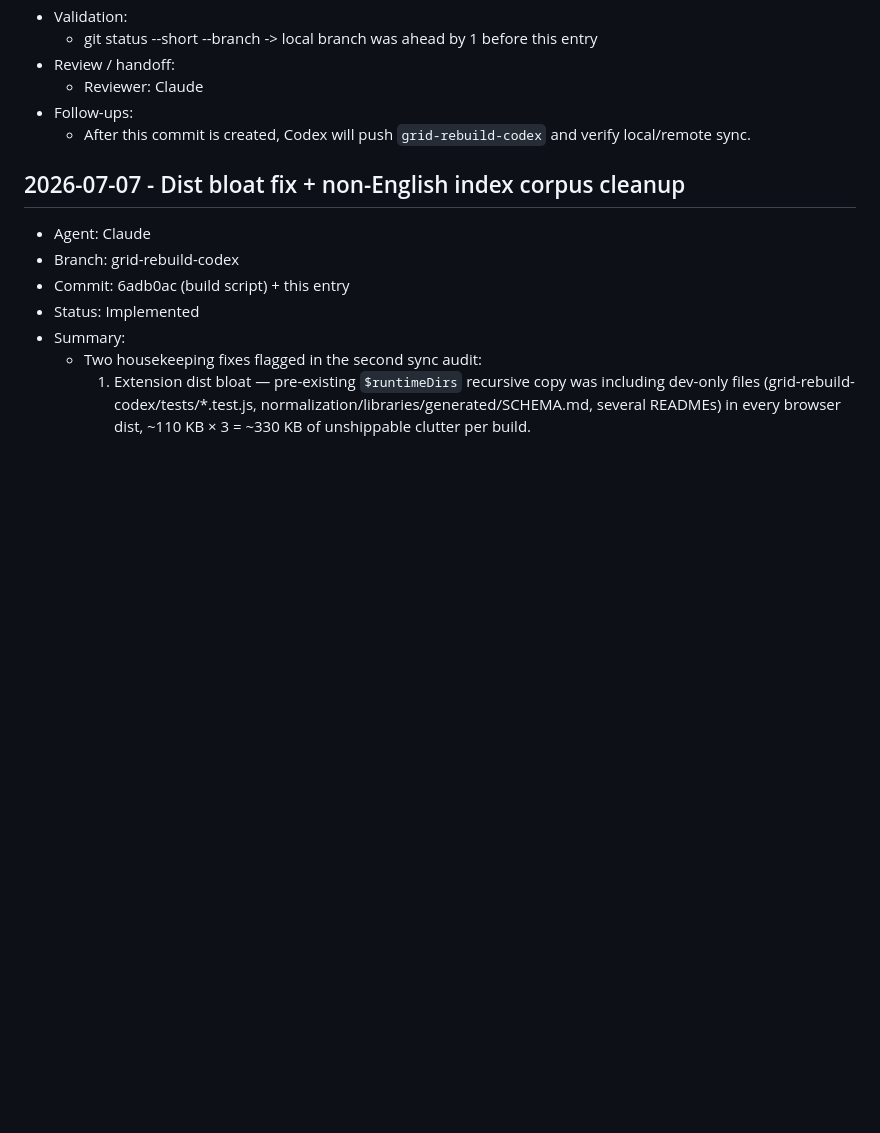
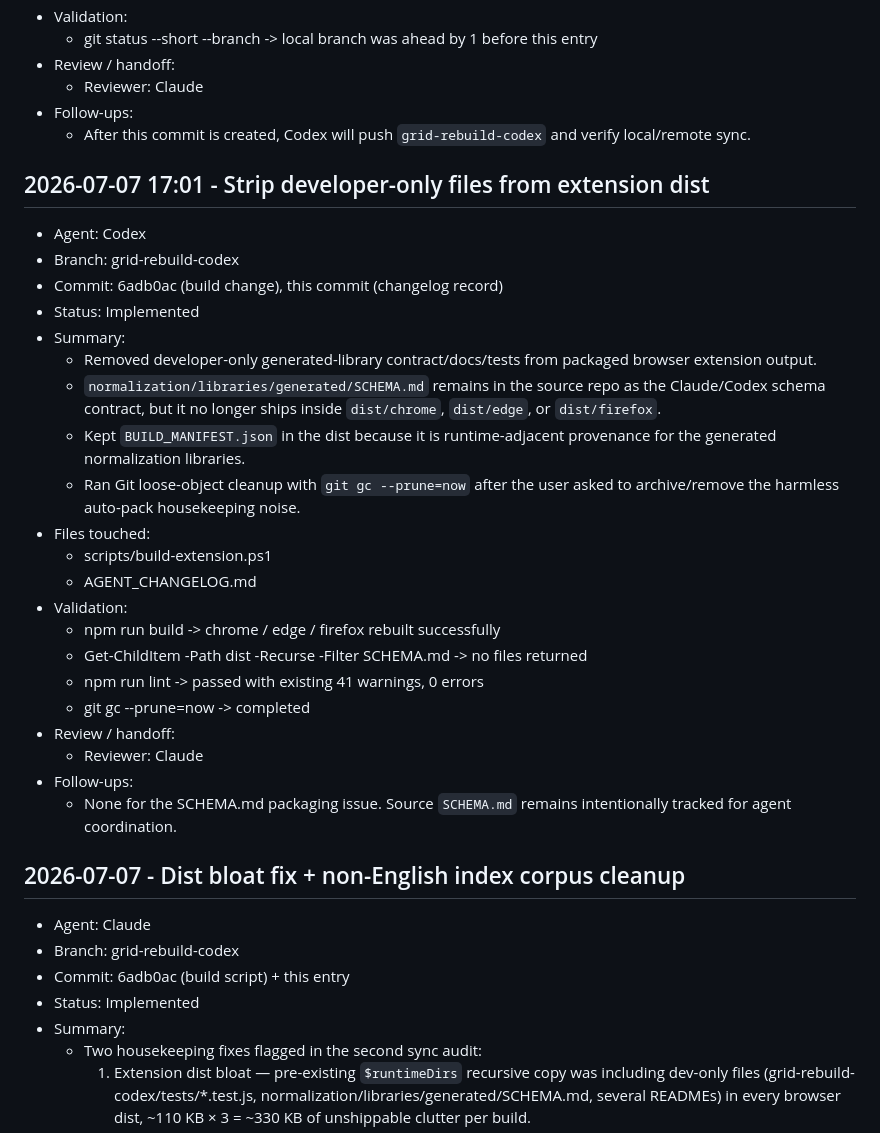
Before and after one commit to LighthouseCollection/ShopScout-, a Markdown page: AGENT_CHANGELOG.md, the part around the change. Rendered like a GitHub page; blank space fills up the shorter version.

Commit message:
docs: record dist packaging cleanup

```diff
--- a/AGENT_CHANGELOG.md
+++ b/AGENT_CHANGELOG.md
@@ -1752,6 +1752,30 @@ This file is the shared record for Claude and Codex. Append an entry for every m
 - Follow-ups:
   - After this commit is created, Codex will push `grid-rebuild-codex` and verify local/remote sync.
 
+## 2026-07-07 17:01 - Strip developer-only files from extension dist
+
+- Agent: Codex
+- Branch: grid-rebuild-codex
+- Commit: 6adb0ac (build change), this commit (changelog record)
+- Status: Implemented
+- Summary:
+  - Removed developer-only generated-library contract/docs/tests from packaged browser extension output.
+  - `normalization/libraries/generated/SCHEMA.md` remains in the source repo as the Claude/Codex schema contract, but it no longer ships inside `dist/chrome`, `dist/edge`, or `dist/firefox`.
+  - Kept `BUILD_MANIFEST.json` in the dist because it is runtime-adjacent provenance for the generated normalization libraries.
+  - Ran Git loose-object cleanup with `git gc --prune=now` after the user asked to archive/remove the harmless auto-pack housekeeping noise.
+- Files touched:
+  - scripts/build-extension.ps1
+  - AGENT_CHANGELOG.md
+- Validation:
+  - npm run build -> chrome / edge / firefox rebuilt successfully
+  - Get-ChildItem -Path dist -Recurse -Filter SCHEMA.md -> no files returned
+  - npm run lint -> passed with existing 41 warnings, 0 errors
+  - git gc --prune=now -> completed
+- Review / handoff:
+  - Reviewer: Claude
+- Follow-ups:
+  - None for the SCHEMA.md packaging issue. Source `SCHEMA.md` remains intentionally tracked for agent coordination.
+
 ## 2026-07-07 - Dist bloat fix + non-English index corpus cleanup
 
 - Agent: Claude
```
